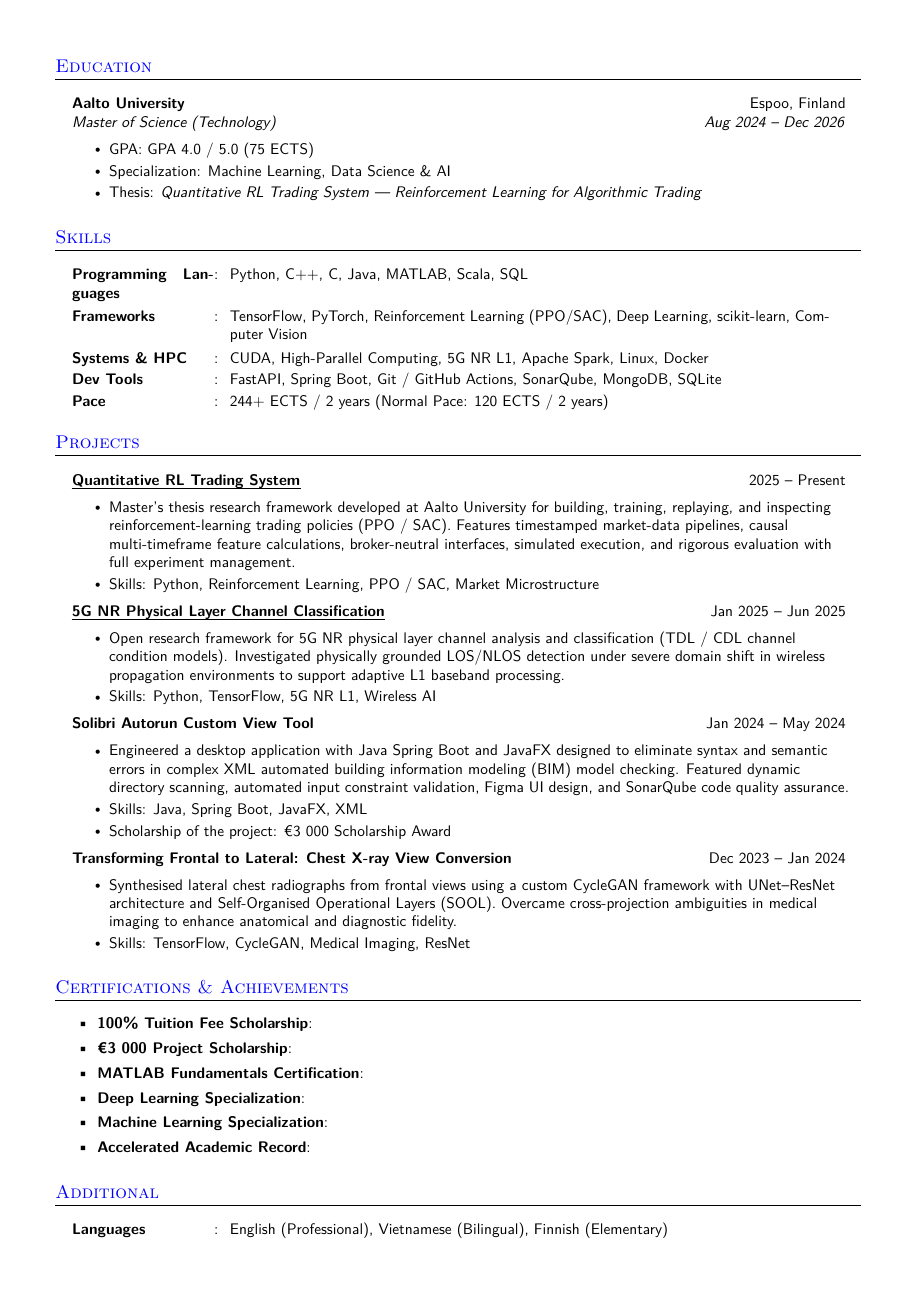
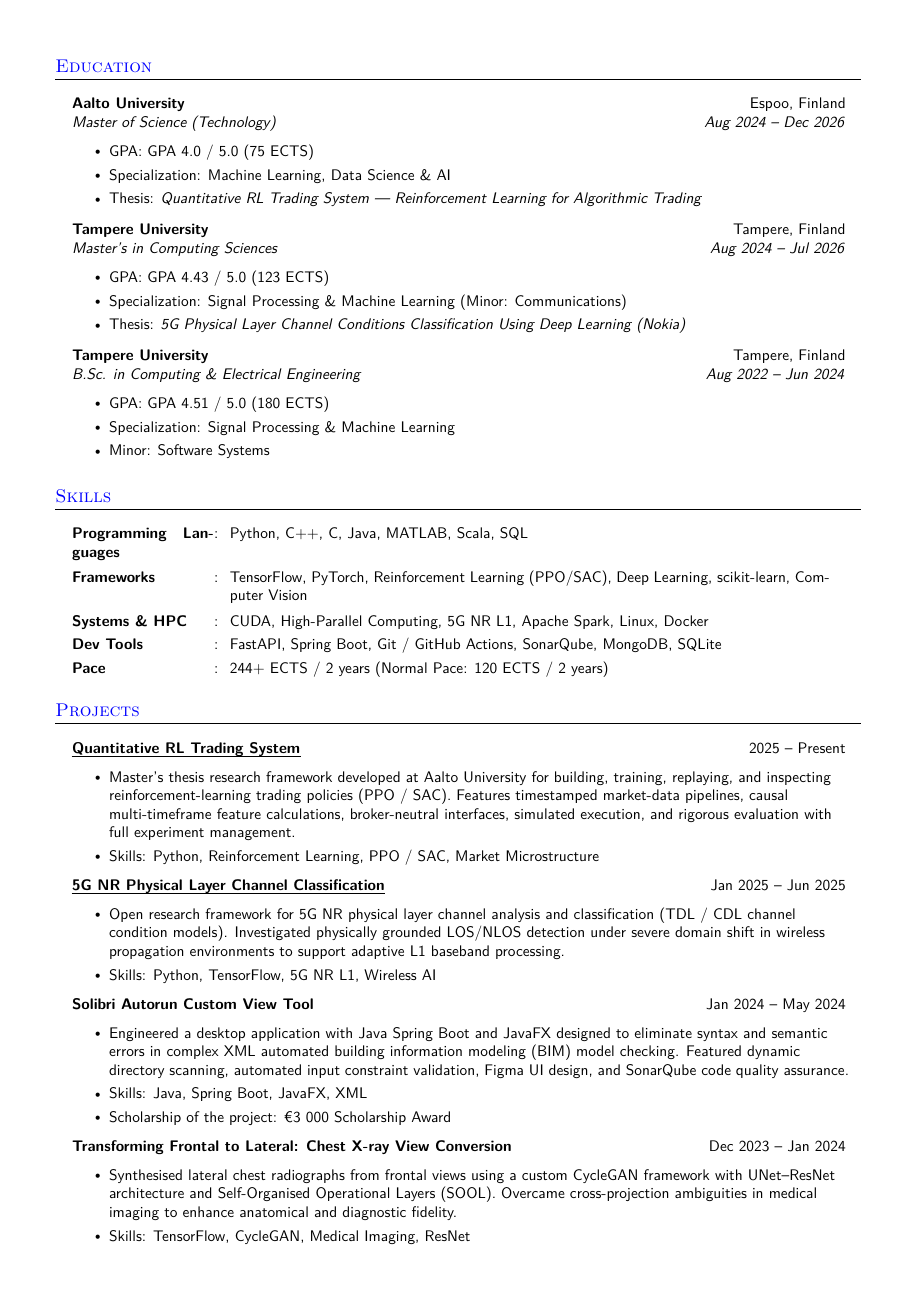
Before and after one commit to nntk072/nntk072.github.io, a LaTeX CV (resume.tex): page 2 of 2 before the commit and page 2 of 3 after it. Compiled offline with pdfLaTeX.

Commit message:
fix: extract all university degrees in sync_cv.py and update CV PDF

```diff
--- a/resume.tex
+++ b/resume.tex
@@ -183,6 +183,24 @@ I am a Software Engineer at Nokia working on AI-RAN, focusing on the L1 aspect o
       \resumeItem{Thesis: \textit{Quantitative RL Trading System --- Reinforcement Learning for Algorithmic Trading}}
     \resumeItemListEnd{}
 \resumeHeadingListEnd{}
+\resumeHeadingListStart{}
+  \resumeQuadHeading{Tampere University}{Tampere, Finland}
+  {Master's in Computing Sciences}{Aug 2024 -- Jul 2026}
+    \resumeItemListStart{}
+      \resumeItem{GPA: GPA 4.43 / 5.0 (123 ECTS)}
+      \resumeItem{Specialization: Signal Processing \& Machine Learning (Minor: Communications)}
+      \resumeItem{Thesis: \textit{5G Physical Layer Channel Conditions Classification Using Deep Learning (Nokia)}}
+    \resumeItemListEnd{}
+\resumeHeadingListEnd{}
+\resumeHeadingListStart{}
+  \resumeQuadHeading{Tampere University}{Tampere, Finland}
+  {B.Sc. in Computing \& Electrical Engineering}{Aug 2022 -- Jun 2024}
+    \resumeItemListStart{}
+      \resumeItem{GPA: GPA 4.51 / 5.0 (180 ECTS)}
+      \resumeItem{Specialization: Signal Processing \& Machine Learning}
+      \resumeItem{Minor: Software Systems}
+    \resumeItemListEnd{}
+\resumeHeadingListEnd{}
 %--------------SKILLS------------------------
 \section{Skills}
   \resumeHeadingListStart{}
@@ -224,9 +242,5 @@ I am a Software Engineer at Nokia working on AI-RAN, focusing on the L1 aspect o
 %----------------OTHERS----------------------
 \section{Certifications \& Achievements}
   \resumeItemListStart{}
-    \resumeItem{\textbf{100\% Tuition Fee Scholarship}: }
-    \resumeItem{\textbf{\texteuro{}3 000 Project Scholarship}: }
-    \resumeItem{\textbf{MATLAB Fundamentals Certification}: }
-    \resumeItem{\textbf{Deep Learning Specialization}: }
-    \resumeItem{\textbf{Machine Learning Specialization}: }
-    \resumeItem{\textbf{Accelerated Academic Record}: }
+    \resumeItem{\textbf{100\% Tuition Fee Scholarship}: Awarded full-ride academic scholarships for both Aalto University and Tampere University Master's programmes.}
+    \resumeItem{\textbf{\texteuro{}3 000 Project Scholarship}: Awarded for the Solibri Autorun custom view software engineering project at Tampere University.}
```
Also changed, not shown: resume.tex (4 more changed lines), 1 other file.
